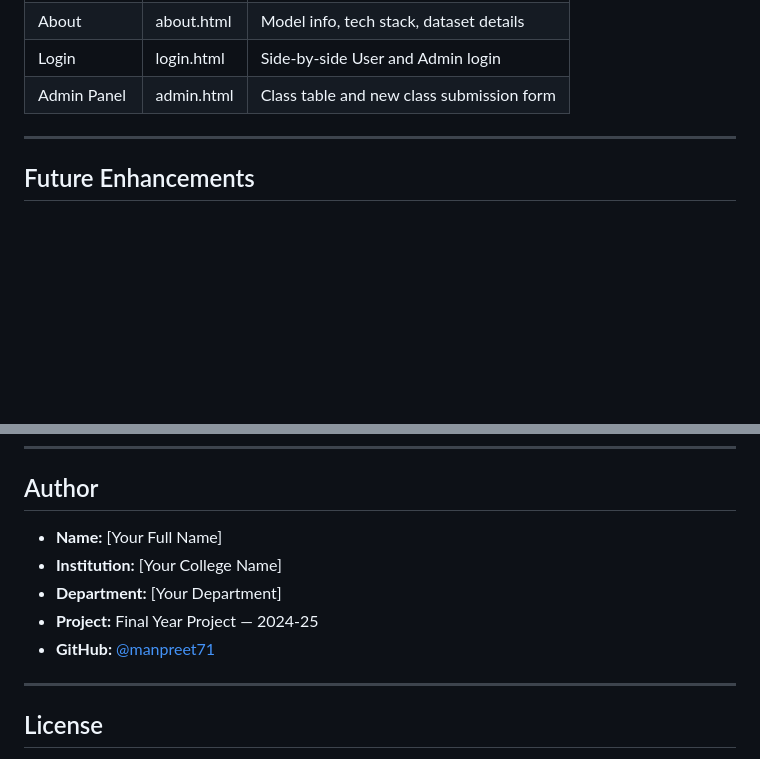
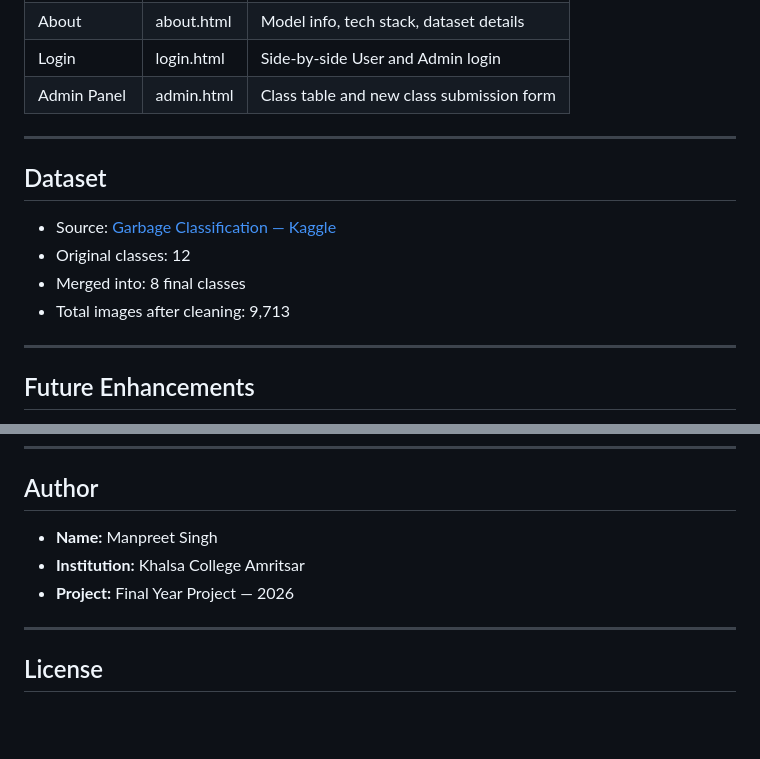
Before and after one commit to manpreet71/waste-classification, a Markdown page: README.md, 2 parts joined by grey strips. GitHub-like rendering; blank space fills up the shorter version.

```diff
--- a/README.md
+++ b/README.md
@@ -177,6 +177,15 @@ Health check — returns `{ "message": "WasteIQ API is running" }`
 
 ---
 
+## Dataset
+
+- Source: [Garbage Classification — Kaggle](https://www.kaggle.com/datasets/mostafaabla/garbage-classification)
+- Original classes: 12
+- Merged into: 8 final classes
+- Total images after cleaning: 9,713
+
+---
+
 ## Future Enhancements
 
 - Grad-CAM heatmap visualisation for model explainability
@@ -190,11 +199,9 @@ Health check — returns `{ "message": "WasteIQ API is running" }`
 
 ## Author
 
-- **Name:** [Your Full Name]
-- **Institution:** [Your College Name]
-- **Department:** [Your Department]
-- **Project:** Final Year Project — 2024-25
-- **GitHub:** [@manpreet71](https://github.com/manpreet71)
+- **Name:** Manpreet Singh
+- **Institution:** Khalsa College Amritsar
+- **Project:** Final Year Project — 2026
 
 ---
 
```
Also changed, not shown: other parts of README.md (+1 -1 lines).
